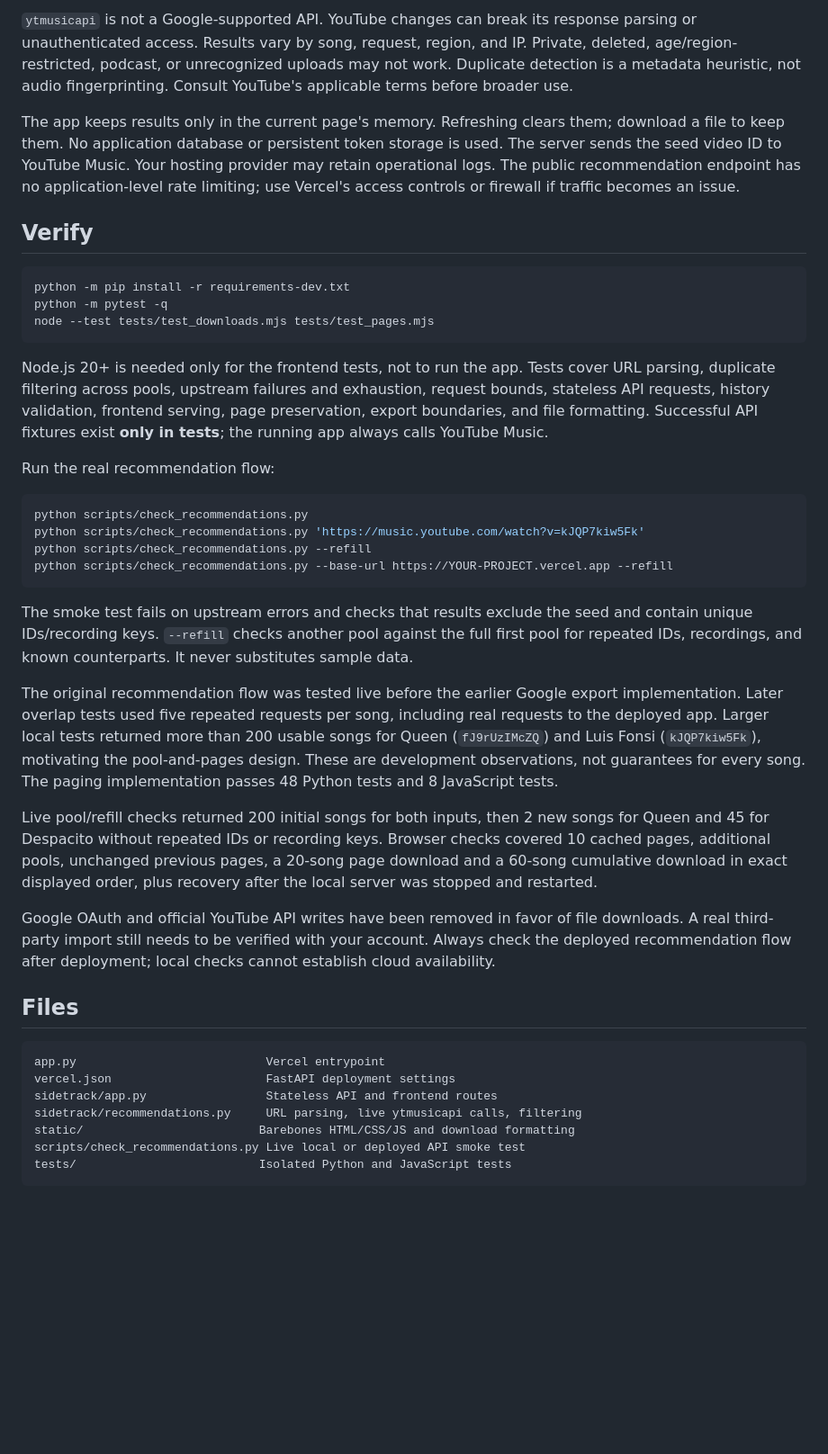
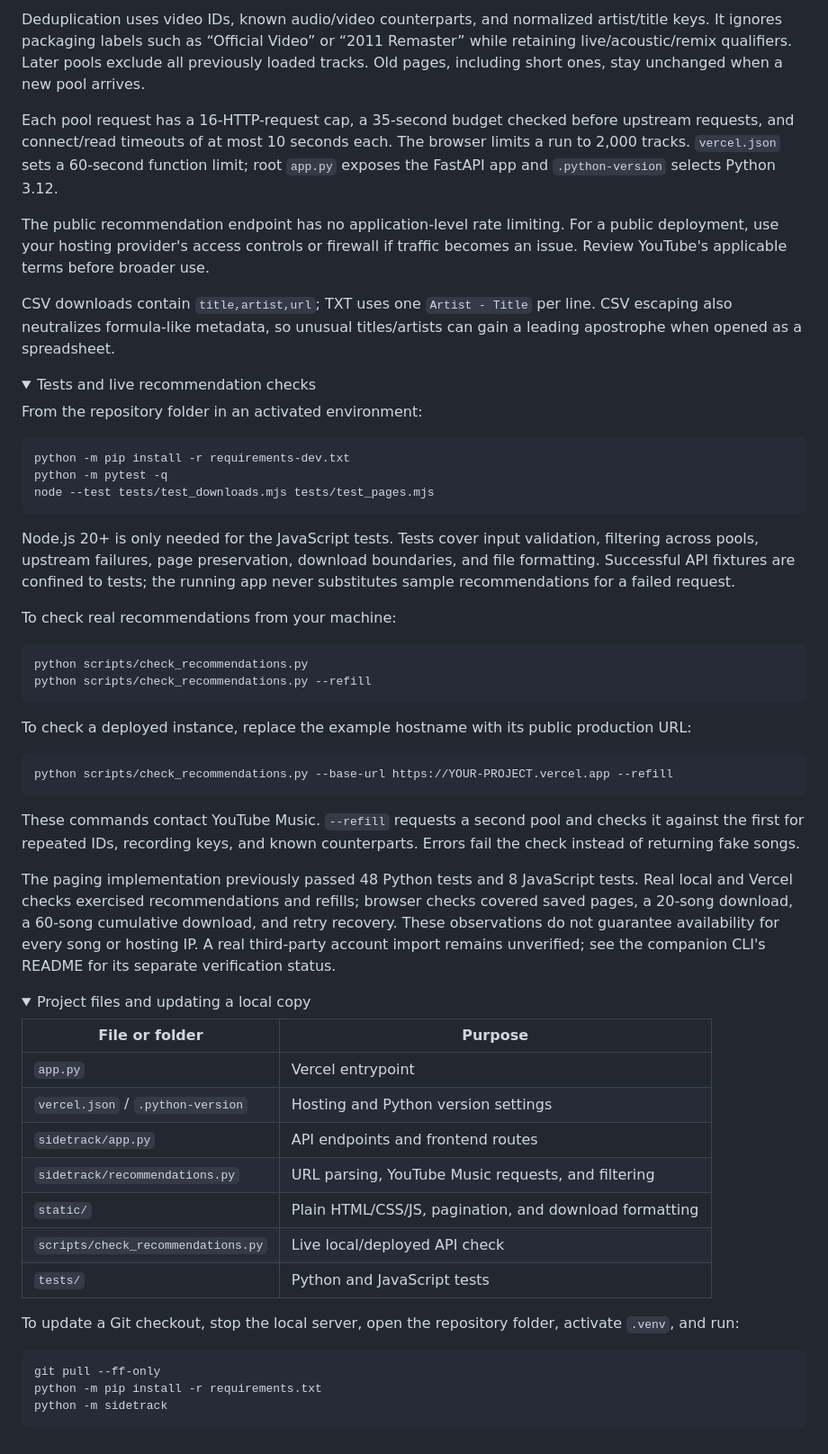
Before and after one commit to IcebergSnow/SideTrack, a Markdown page: README.md, the part around one of its changes. Shown at 90% size. GitHub-like rendering; folded sections open; blank space fills up the shorter version.

Commit message:
Make SideTrack README welcoming for first-time users

````diff
--- a/README.md
+++ b/README.md
@@ -88,9 +195,18 @@ TXT has one `Artist - Title` entry per line. CSV has `title,artist,url` columns,
 
-`ytmusicapi` is not a Google-supported API. YouTube changes can break its response parsing or unauthenticated access. Results vary by song, request, region, and IP. Private, deleted, age/region-restricted, podcast, or unrecognized uploads may not work. Duplicate detection is a metadata heuristic, not audio fingerprinting. Consult YouTube's applicable terms before broader use.
+Deduplication uses video IDs, known audio/video counterparts, and normalized artist/title keys. It ignores packaging labels such as “Official Video” or “2011 Remaster” while retaining live/acoustic/remix qualifiers. Later pools exclude all previously loaded tracks. Old pages, including short ones, stay unchanged when a new pool arrives.
 
-The app keeps results only in the current page's memory. Refreshing clears them; download a file to keep them. No application database or persistent token storage is used. The server sends the seed video ID to YouTube Music. Your hosting provider may retain operational logs. The public recommendation endpoint has no application-level rate limiting; use Vercel's access controls or firewall if traffic becomes an issue.
+Each pool request has a 16-HTTP-request cap, a 35-second budget checked before upstream requests, and connect/read timeouts of at most 10 seconds each. The browser limits a run to 2,000 tracks. `vercel.json` sets a 60-second function limit; root `app.py` exposes the FastAPI app and `.python-version` selects Python 3.12.
 
-## Verify
+The public recommendation endpoint has no application-level rate limiting. For a public deployment, use your hosting provider's access controls or firewall if traffic becomes an issue. Review YouTube's applicable terms before broader use.
+
+CSV downloads contain `title,artist,url`; TXT uses one `Artist - Title` per line. CSV escaping also neutralizes formula-like metadata, so unusual titles/artists can gain a leading apostrophe when opened as a spreadsheet.
+
+</details>
+
+<details>
+<summary>Tests and live recommendation checks</summary>
+
+From the repository folder in an activated environment:
 
 ```sh
 python -m pip install -r requirements-dev.txt
@@ -98,33 +214,44 @@ python -m pytest -q
 node --test tests/test_downloads.mjs tests/test_pages.mjs
 ```
 
-Node.js 20+ is needed only for the frontend tests, not to run the app. Tests cover URL parsing, duplicate filtering across pools, upstream failures and exhaustion, request bounds, stateless API requests, history validation, frontend serving, page preservation, export boundaries, and file formatting. Successful API fixtures exist **only in tests**; the running app always calls YouTube Music.
+Node.js 20+ is only needed for the JavaScript tests. Tests cover input validation, filtering across pools, upstream failures, page preservation, download boundaries, and file formatting. Successful API fixtures are confined to tests; the running app never substitutes sample recommendations for a failed request.
 
-Run the real recommendation flow:
+To check real recommendations from your machine:
 
 ```sh
 python scripts/check_recommendations.py
-python scripts/check_recommendations.py 'https://music.youtube.com/watch?v=kJQP7kiw5Fk'
 python scripts/check_recommendations.py --refill
+```
+
+To check a deployed instance, replace the example hostname with its public production URL:
+
+```sh
 python scripts/check_recommendations.py --base-url https://YOUR-PROJECT.vercel.app --refill
 ```
 
-The smoke test fails on upstream errors and checks that results exclude the seed and contain unique IDs/recording keys. `--refill` checks another pool against the full first pool for repeated IDs, recordings, and known counterparts. It never substitutes sample data.
+These commands contact YouTube Music. `--refill` requests a second pool and checks it against the first for repeated IDs, recording keys, and known counterparts. Errors fail the check instead of returning fake songs.
 
-The original recommendation flow was tested live before the earlier Google export implementation. Later overlap tests used five repeated requests per song, including real requests to the deployed app. Larger local tests returned more than 200 usable songs for Queen (`fJ9rUzIMcZQ`) and Luis Fonsi (`kJQP7kiw5Fk`), motivating the pool-and-pages design. These are development observations, not guarantees for every song. The paging implementation passes 48 Python tests and 8 JavaScript tests.
+The paging implementation previously passed 48 Python tests and 8 JavaScript tests. Real local and Vercel checks exercised recommendations and refills; browser checks covered saved pages, a 20-song download, a 60-song cumulative download, and retry recovery. These observations do not guarantee availability for every song or hosting IP. A real third-party account import remains unverified; see the companion CLI's README for its separate verification status.
 
-Live pool/refill checks returned 200 initial songs for both inputs, then 2 new songs for Queen and 45 for Despacito without repeated IDs or recording keys. Browser checks covered 10 cached pages, additional pools, unchanged previous pages, a 20-song page download and a 60-song cumulative download in exact displayed order, plus recovery after the local server was stopped and restarted.
+</details>
 
-Google OAuth and official YouTube API writes have been removed in favor of file downloads. A real third-party import still needs to be verified with your account. Always check the deployed recommendation flow after deployment; local checks cannot establish cloud availability.
+<details>
+<summary>Project files and updating a local copy</summary>
 
-## Files
+| File or folder | Purpose |
+| --- | --- |
+| `app.py` | Vercel entrypoint |
+| `vercel.json` / `.python-version` | Hosting and Python version settings |
+| `sidetrack/app.py` | API endpoints and frontend routes |
+| `sidetrack/recommendations.py` | URL parsing, YouTube Music requests, and filtering |
+| `static/` | Plain HTML/CSS/JS, pagination, and download formatting |
+| `scripts/check_recommendations.py` | Live local/deployed API check |
+| `tests/` | Python and JavaScript tests |
 
-```text
-app.py                           Vercel entrypoint
-vercel.json                      FastAPI deployment settings
-sidetrack/app.py                 Stateless API and frontend routes
-sidetrack/recommendations.py     URL parsing, live ytmusicapi calls, filtering
-static/                         Barebones HTML/CSS/JS and download formatting
-scripts/check_recommendations.py Live local or deployed API smoke test
-tests/                          Isolated Python and JavaScript tests
+To update a Git checkout, stop the local server, open the repository folder, activate `.venv`, and run:
+
+```sh
+git pull --ff-only
+python -m pip install -r requirements.txt
+python -m sidetrack
 ```
````
Also changed, not shown: other parts of README.md (+152 -43 lines).
